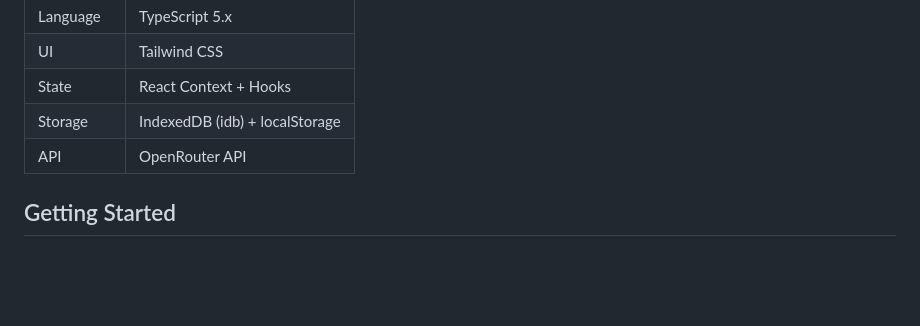
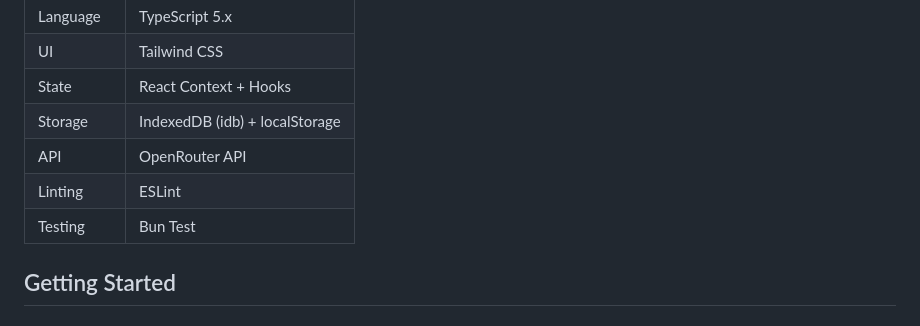
Before and after one commit to aurokin/agentchat, a Markdown page: README.md, the part around the change. Drawn GitHub-style; blank space fills up the shorter version.

Commit message:
Tech Stack update

```diff
--- a/README.md
+++ b/README.md
@@ -123,6 +123,8 @@ openrouter-chat/
 | State     | React Context + Hooks          |
 | Storage   | IndexedDB (idb) + localStorage |
 | API       | OpenRouter API                 |
+| Linting   | ESLint                         |
+| Testing   | Bun Test                       |
 
 ## Getting Started
 
```
